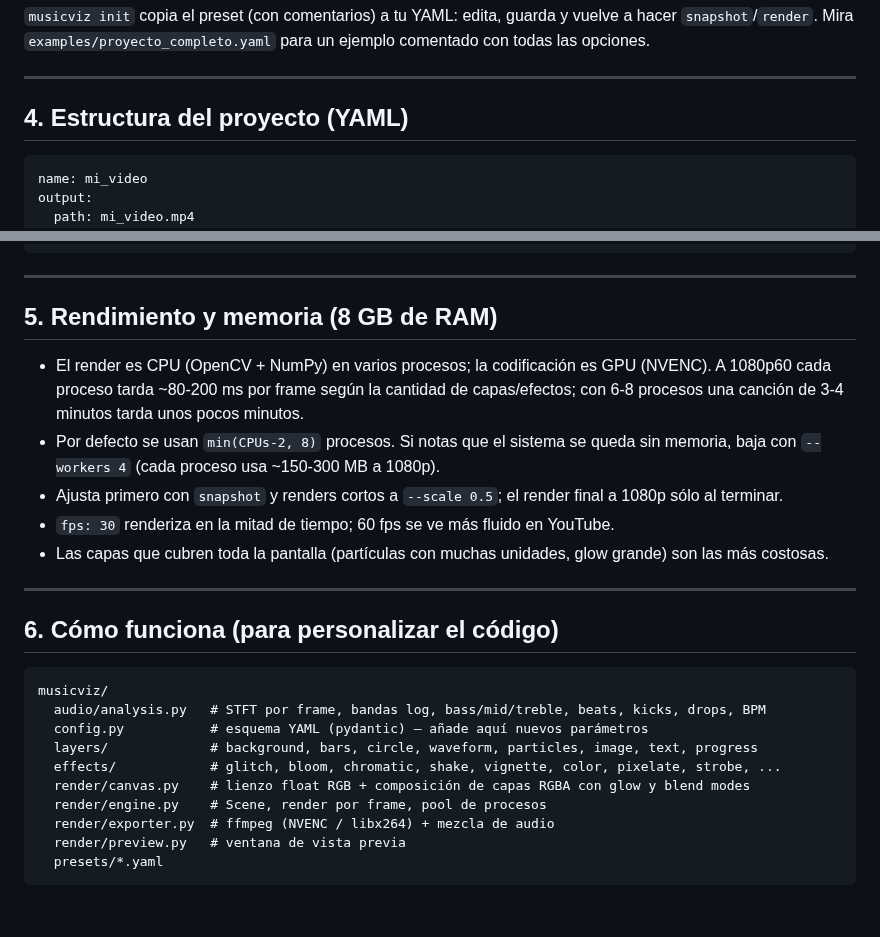
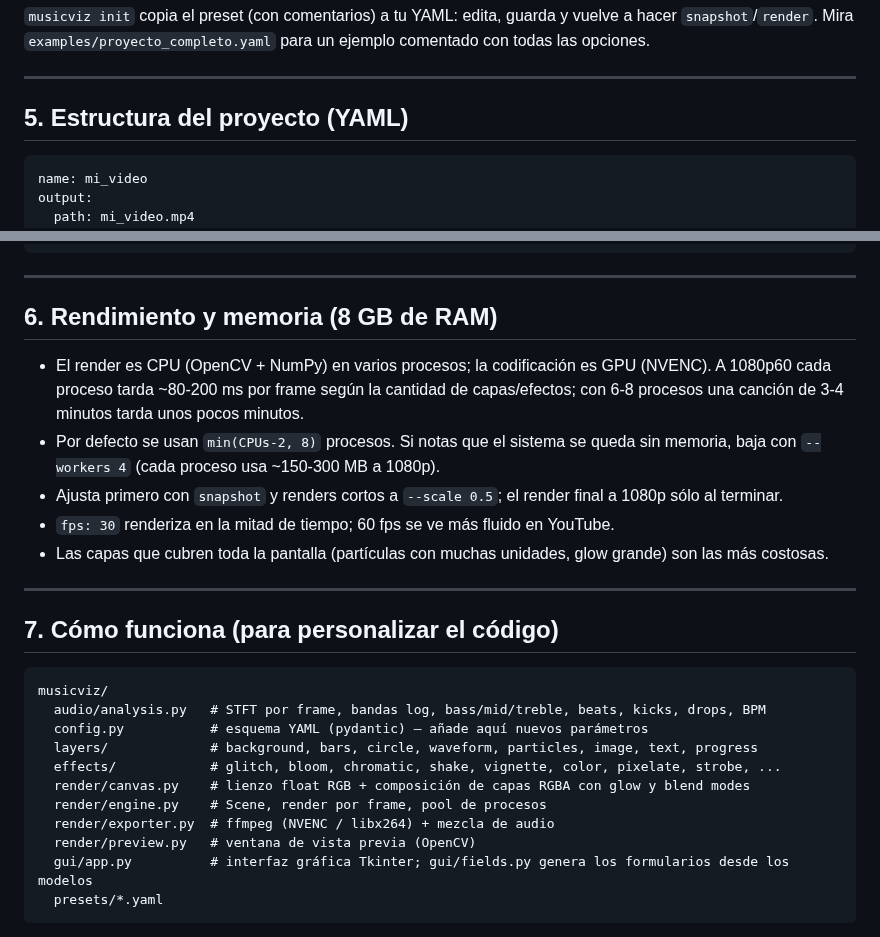
Before and after one commit to MaoCars/video_editor, a Markdown page: README.md, 2 parts joined by grey strips. Rendered like a GitHub page; blank space fills up the shorter version.

````diff
--- a/README.md
+++ b/README.md
@@ -84,7 +104,7 @@ con todas las opciones.
 
 ---
 
-## 4. Estructura del proyecto (YAML)
+## 5. Estructura del proyecto (YAML)
 
 ```yaml
 name: mi_video
@@ -179,7 +199,7 @@ effects:
 
 ---
 
-## 5. Rendimiento y memoria (8 GB de RAM)
+## 6. Rendimiento y memoria (8 GB de RAM)
 
 - El render es CPU (OpenCV + NumPy) en varios procesos; la codificación es GPU (NVENC).
   A 1080p60 cada proceso tarda ~80‑200 ms por frame según la cantidad de capas/efectos; con
@@ -192,7 +212,7 @@ effects:
 
 ---
 
-## 6. Cómo funciona (para personalizar el código)
+## 7. Cómo funciona (para personalizar el código)
 
 ```
 musicviz/
@@ -203,7 +223,8 @@ musicviz/
   render/canvas.py    # lienzo float RGB + composición de capas RGBA con glow y blend modes
   render/engine.py    # Scene, render por frame, pool de procesos
   render/exporter.py  # ffmpeg (NVENC / libx264) + mezcla de audio
-  render/preview.py   # ventana de vista previa
+  render/preview.py   # ventana de vista previa (OpenCV)
+  gui/app.py          # interfaz gráfica Tkinter; gui/fields.py genera los formularios desde los modelos
   presets/*.yaml
 ```
 
````
Also changed, not shown: other parts of README.md (+22 -2 lines), docs/gui.png (added), 8 other files.
